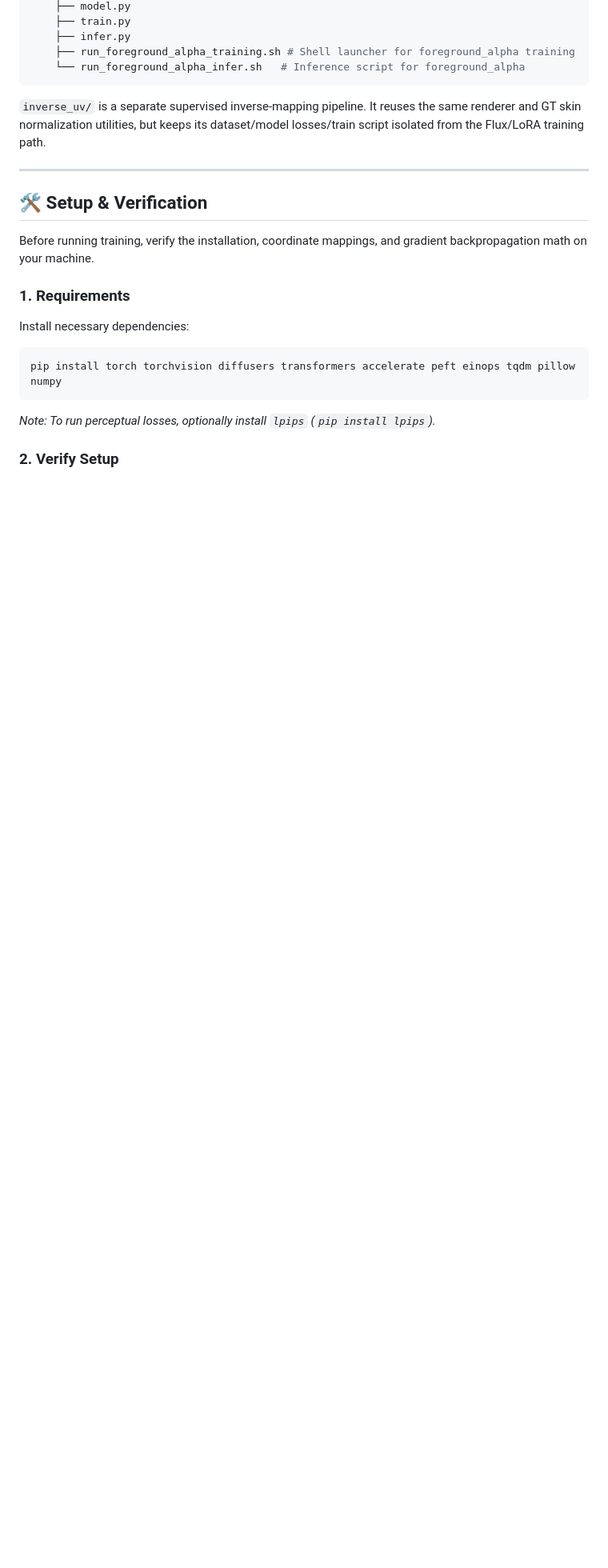
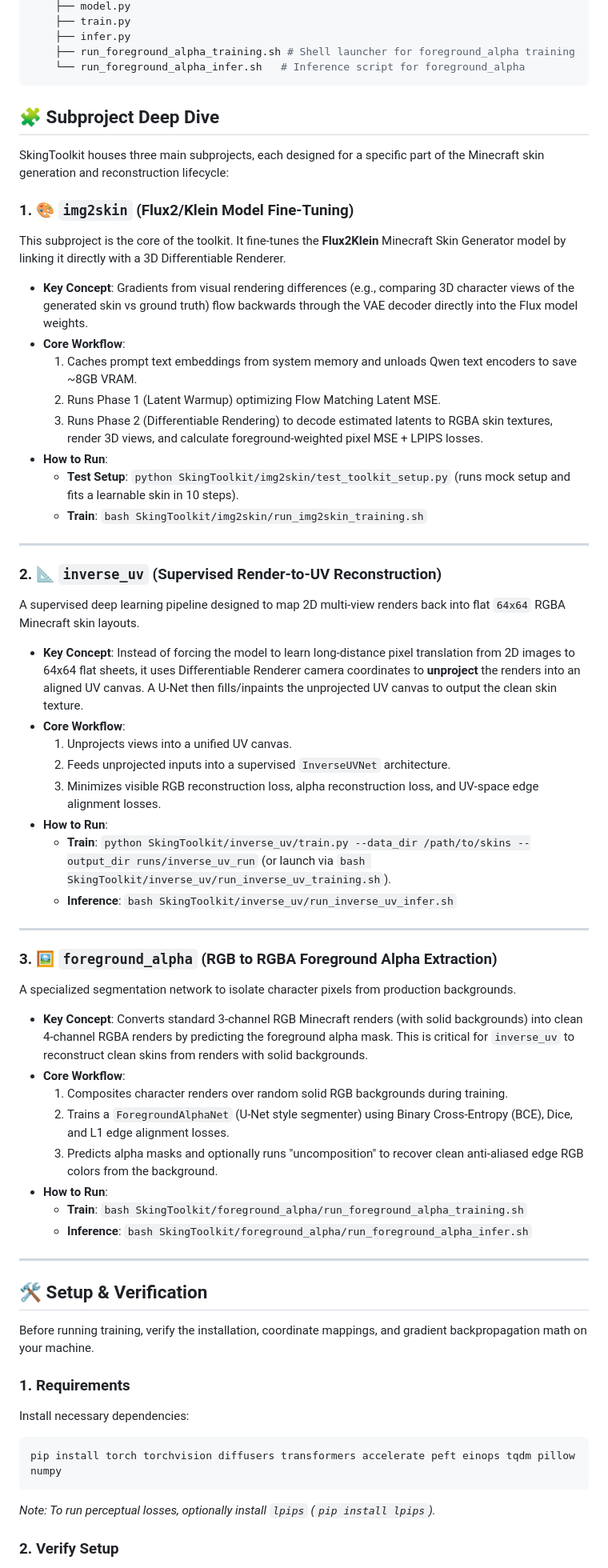
Before and after one commit to EntropyDrop/SkingToolkit, a Markdown page: README.md, the part around the change. Shown at 80% size. Drawn GitHub-style; blank space fills up the shorter version.

Commit message:
Detail 3 subprojects in README.md

````diff
--- a/README.md
+++ b/README.md
@@ -53,9 +53,49 @@ SkingToolkit/
     └── run_foreground_alpha_infer.sh   # Inference script for foreground_alpha
 ```
 
-`inverse_uv/` is a separate supervised inverse-mapping pipeline. It reuses the
-same renderer and GT skin normalization utilities, but keeps its dataset/model
-losses/train script isolated from the Flux/LoRA training path.
+## 🧩 Subproject Deep Dive
+
+SkingToolkit houses three main subprojects, each designed for a specific part of the Minecraft skin generation and reconstruction lifecycle:
+
+### 1. 🎨 `img2skin` (Flux2/Klein Model Fine-Tuning)
+This subproject is the core of the toolkit. It fine-tunes the **Flux2Klein** Minecraft Skin Generator model by linking it directly with a 3D Differentiable Renderer.
+
+* **Key Concept**: Gradients from visual rendering differences (e.g., comparing 3D character views of the generated skin vs ground truth) flow backwards through the VAE decoder directly into the Flux model weights.
+* **Core Workflow**:
+  1. Caches prompt text embeddings from system memory and unloads Qwen text encoders to save ~8GB VRAM.
+  2. Runs Phase 1 (Latent Warmup) optimizing Flow Matching Latent MSE.
+  3. Runs Phase 2 (Differentiable Rendering) to decode estimated latents to RGBA skin textures, render 3D views, and calculate foreground-weighted pixel MSE + LPIPS losses.
+* **How to Run**:
+  * **Test Setup**: `python SkingToolkit/img2skin/test_toolkit_setup.py` (runs mock setup and fits a learnable skin in 10 steps).
+  * **Train**: `bash SkingToolkit/img2skin/run_img2skin_training.sh`
+
+---
+
+### 2. 📐 `inverse_uv` (Supervised Render-to-UV Reconstruction)
+A supervised deep learning pipeline designed to map 2D multi-view renders back into flat `64x64` RGBA Minecraft skin layouts.
+
+* **Key Concept**: Instead of forcing the model to learn long-distance pixel translation from 2D images to 64x64 flat sheets, it uses Differentiable Renderer camera coordinates to **unproject** the renders into an aligned UV canvas. A U-Net then fills/inpaints the unprojected UV canvas to output the clean skin texture.
+* **Core Workflow**:
+  1. Unprojects views into a unified UV canvas.
+  2. Feeds unprojected inputs into a supervised `InverseUVNet` architecture.
+  3. Minimizes visible RGB reconstruction loss, alpha reconstruction loss, and UV-space edge alignment losses.
+* **How to Run**:
+  * **Train**: `python SkingToolkit/inverse_uv/train.py --data_dir /path/to/skins --output_dir runs/inverse_uv_run` (or launch via `bash SkingToolkit/inverse_uv/run_inverse_uv_training.sh`).
+  * **Inference**: `bash SkingToolkit/inverse_uv/run_inverse_uv_infer.sh`
+
+---
+
+### 3. 🖼️ `foreground_alpha` (RGB to RGBA Foreground Alpha Extraction)
+A specialized segmentation network to isolate character pixels from production backgrounds.
+
+* **Key Concept**: Converts standard 3-channel RGB Minecraft renders (with solid backgrounds) into clean 4-channel RGBA renders by predicting the foreground alpha mask. This is critical for `inverse_uv` to reconstruct clean skins from renders with solid backgrounds.
+* **Core Workflow**:
+  1. Composites character renders over random solid RGB backgrounds during training.
+  2. Trains a `ForegroundAlphaNet` (U-Net style segmenter) using Binary Cross-Entropy (BCE), Dice, and L1 edge alignment losses.
+  3. Predicts alpha masks and optionally runs "uncomposition" to recover clean anti-aliased edge RGB colors from the background.
+* **How to Run**:
+  * **Train**: `bash SkingToolkit/foreground_alpha/run_foreground_alpha_training.sh`
+  * **Inference**: `bash SkingToolkit/foreground_alpha/run_foreground_alpha_infer.sh`
 
 ---
 
````
